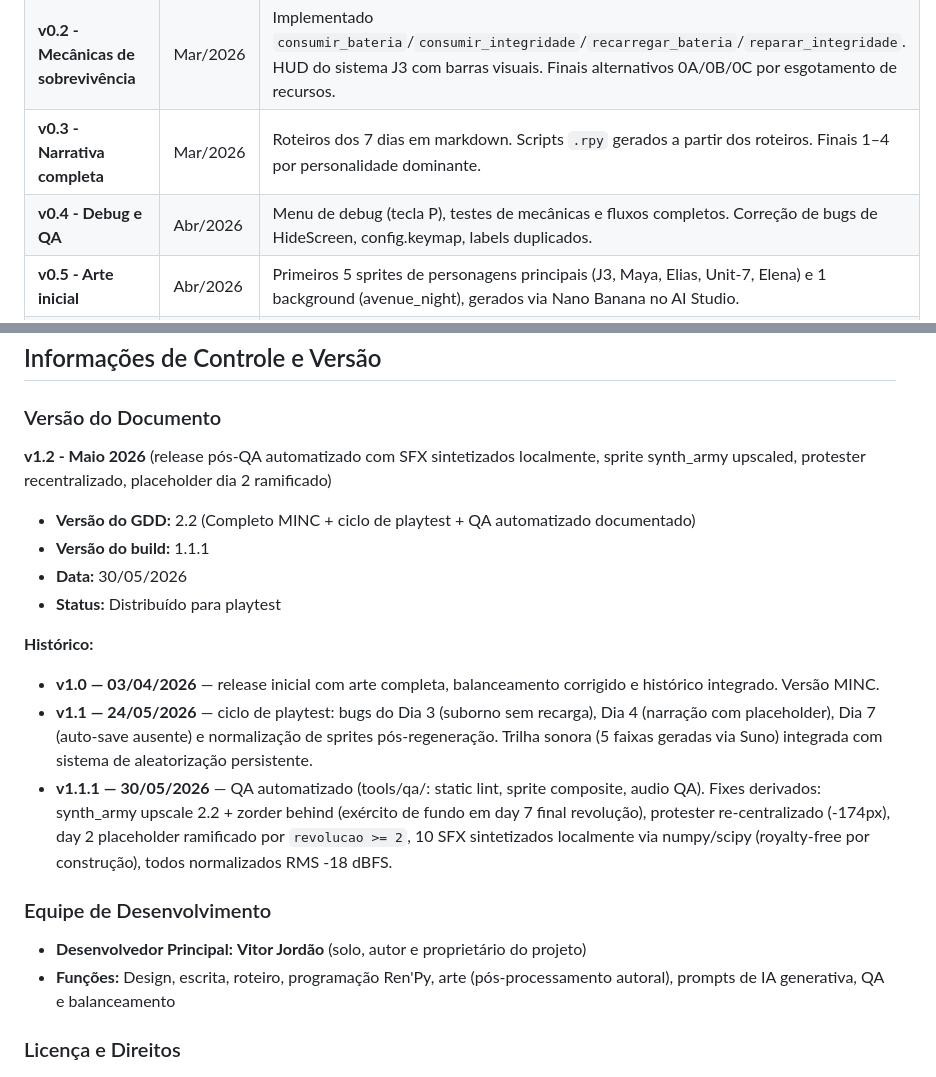
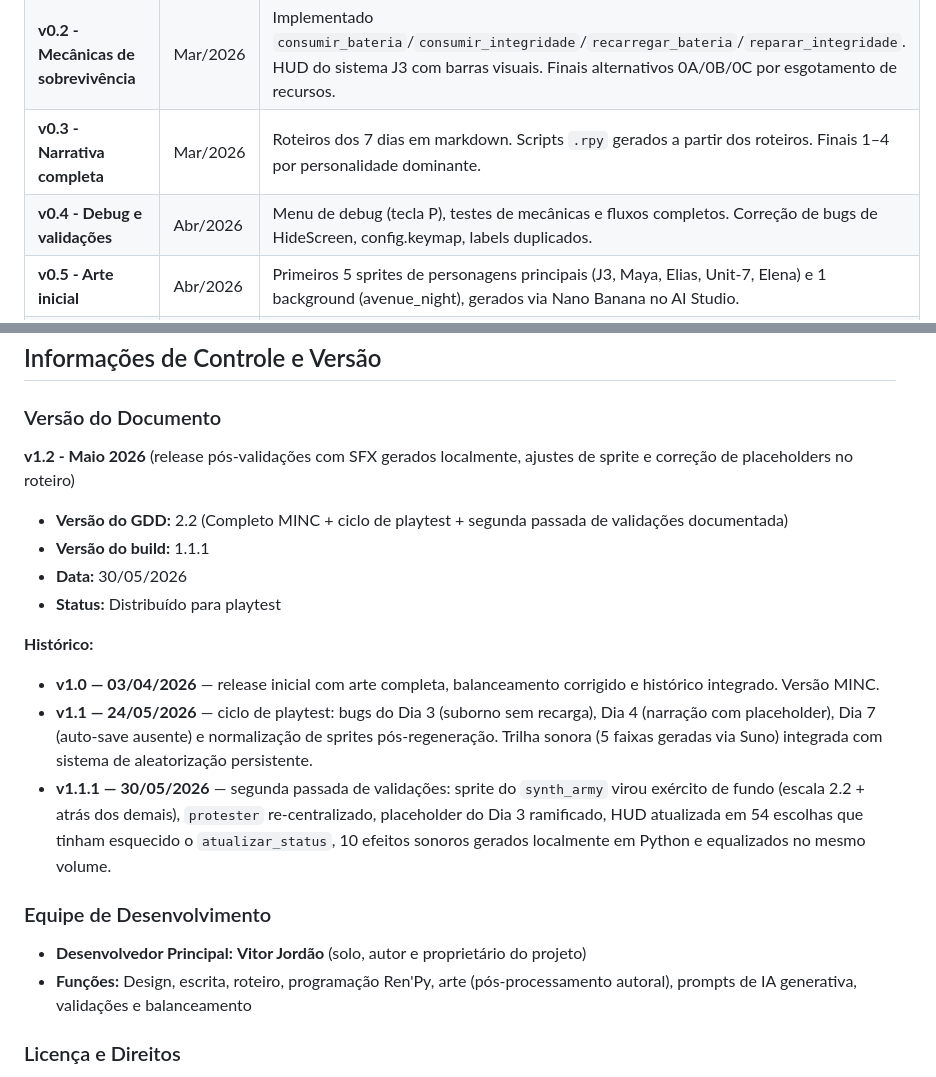
Before and after one commit to vitorjordao/J3---visual-novel-game-only-for-studies-, a Markdown page: Documentação/GDD - J3 Projeto.md, 2 parts joined by grey strips. Drawn GitHub-style.

```diff
--- a/Documentação/GDD - J3 Projeto.md
+++ b/Documentação/GDD - J3 Projeto.md
@@ -856,7 +850,7 @@ Agradecimentos aos colegas de sala pelas críticas honestos (que me fizeram enxe
 | **v0.1 - Estrutura inicial** | Mar/2026 | Setup Ren'Py, definição de personagens (Character objects), primeiros diálogos dos Dias 1–3. Sistema J3 (bateria/integridade/personalidade) rascunhado. |
 | **v0.2 - Mecânicas de sobrevivência** | Mar/2026 | Implementado `consumir_bateria`/`consumir_integridade`/`recarregar_bateria`/`reparar_integridade`. HUD do sistema J3 com barras visuais. Finais alternativos 0A/0B/0C por esgotamento de recursos. |
 | **v0.3 - Narrativa completa** | Mar/2026 | Roteiros dos 7 dias em markdown. Scripts `.rpy` gerados a partir dos roteiros. Finais 1–4 por personalidade dominante. |
-| **v0.4 - Debug e QA** | Abr/2026 | Menu de debug (tecla P), testes de mecânicas e fluxos completos. Correção de bugs de HideScreen, config.keymap, labels duplicados. |
+| **v0.4 - Debug e validações** | Abr/2026 | Menu de debug (tecla P), testes de mecânicas e fluxos completos. Correção de bugs de HideScreen, config.keymap, labels duplicados. |
 | **v0.5 - Arte inicial** | Abr/2026 | Primeiros 5 sprites de personagens principais (J3, Maya, Elias, Unit-7, Elena) e 1 background (avenue_night), gerados via Nano Banana no AI Studio. |
 | **v1.0 - Arte completa + balanceamento** | Abr/2026 | 22 backgrounds (Dias 1–7 + finais) via Nano Banana 2 API. 21 sprites adicionais de personagens secundários. Flood-fill de remoção de fundo. Normalização de escalas (adultos 950px, crianças 700px, drones 380px). Canvas padrão 800×1080 ancorado no bottom. Correções críticas de balanceamento: finais por dominância + threshold, alianças persistentes setadas, bug de dupla atribuição removido. Transforms customizados resolvendo sobreposição de sprites. |
 
@@ -1107,8 +1122,8 @@ Cada uma dessas falas só aparece pra quem construiu a pontuação certa. O bala
 ## Informações de Controle e Versão
 
 ### Versão do Documento
-**v1.2 - Maio 2026** (release pós-QA automatizado com SFX sintetizados localmente, sprite synth_army upscaled, protester recentralizado, placeholder dia 2 ramificado)
-- **Versão do GDD:** 2.2 (Completo MINC + ciclo de playtest + QA automatizado documentado)
+**v1.2 - Maio 2026** (release pós-validações com SFX gerados localmente, ajustes de sprite e correção de placeholders no roteiro)
+- **Versão do GDD:** 2.2 (Completo MINC + ciclo de playtest + segunda passada de validações documentada)
 - **Versão do build:** 1.1.1
 - **Data:** 30/05/2026
 - **Status:** Distribuído para playtest
@@ -1116,11 +1131,11 @@ Cada uma dessas falas só aparece pra quem construiu a pontuação certa. O bala
 **Histórico:**
 - **v1.0 — 03/04/2026** — release inicial com arte completa, balanceamento corrigido e histórico integrado. Versão MINC.
 - **v1.1 — 24/05/2026** — ciclo de playtest: bugs do Dia 3 (suborno sem recarga), Dia 4 (narração com placeholder), Dia 7 (auto-save ausente) e normalização de sprites pós-regeneração. Trilha sonora (5 faixas geradas via Suno) integrada com sistema de aleatorização persistente.
-- **v1.1.1 — 30/05/2026** — QA automatizado (tools/qa/: static lint, sprite composite, audio QA). Fixes derivados: synth_army upscale 2.2 + zorder behind (exército de fundo em day 7 final revolução), protester re-centralizado (-174px), day 2 placeholder ramificado por `revolucao >= 2`, 10 SFX sintetizados localmente via numpy/scipy (royalty-free por construção), todos normalizados RMS -18 dBFS.
+- **v1.1.1 — 30/05/2026** — segunda passada de validações: sprite do `synth_army` virou exército de fundo (escala 2.2 + atrás dos demais), `protester` re-centralizado, placeholder do Dia 3 ramificado, HUD atualizada em 54 escolhas que tinham esquecido o `atualizar_status`, 10 efeitos sonoros gerados localmente em Python e equalizados no mesmo volume.
 
 ### Equipe de Desenvolvimento
 - **Desenvolvedor Principal:** **Vitor Jordão** (solo, autor e proprietário do projeto)
-- **Funções:** Design, escrita, roteiro, programação Ren'Py, arte (pós-processamento autoral), prompts de IA generativa, QA e balanceamento
+- **Funções:** Design, escrita, roteiro, programação Ren'Py, arte (pós-processamento autoral), prompts de IA generativa, validações e balanceamento
 
 ### Licença e Direitos
 - **Propriedade Intelectual:** Vitor Jordão (autor solo)
```
Also changed, not shown: other parts of Documentação/GDD - J3 Projeto.md (+48 -33 lines).
